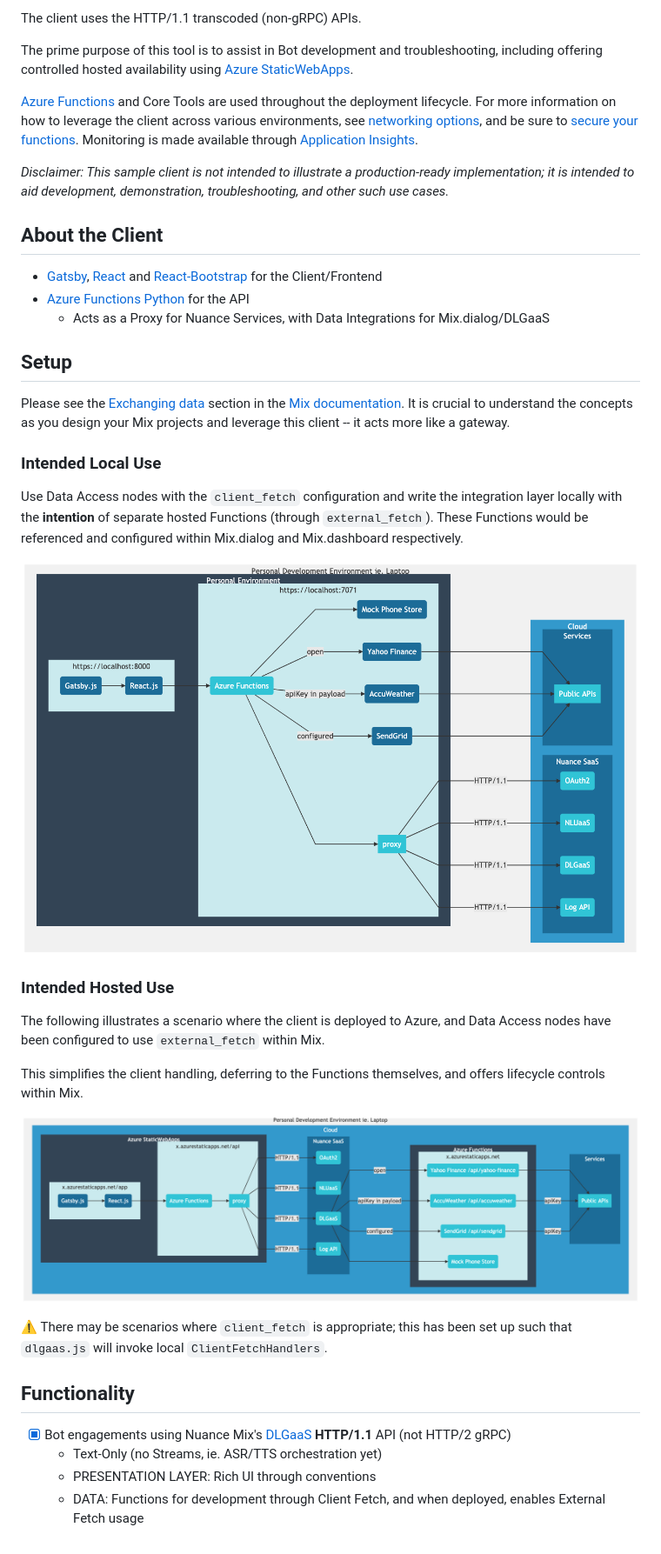
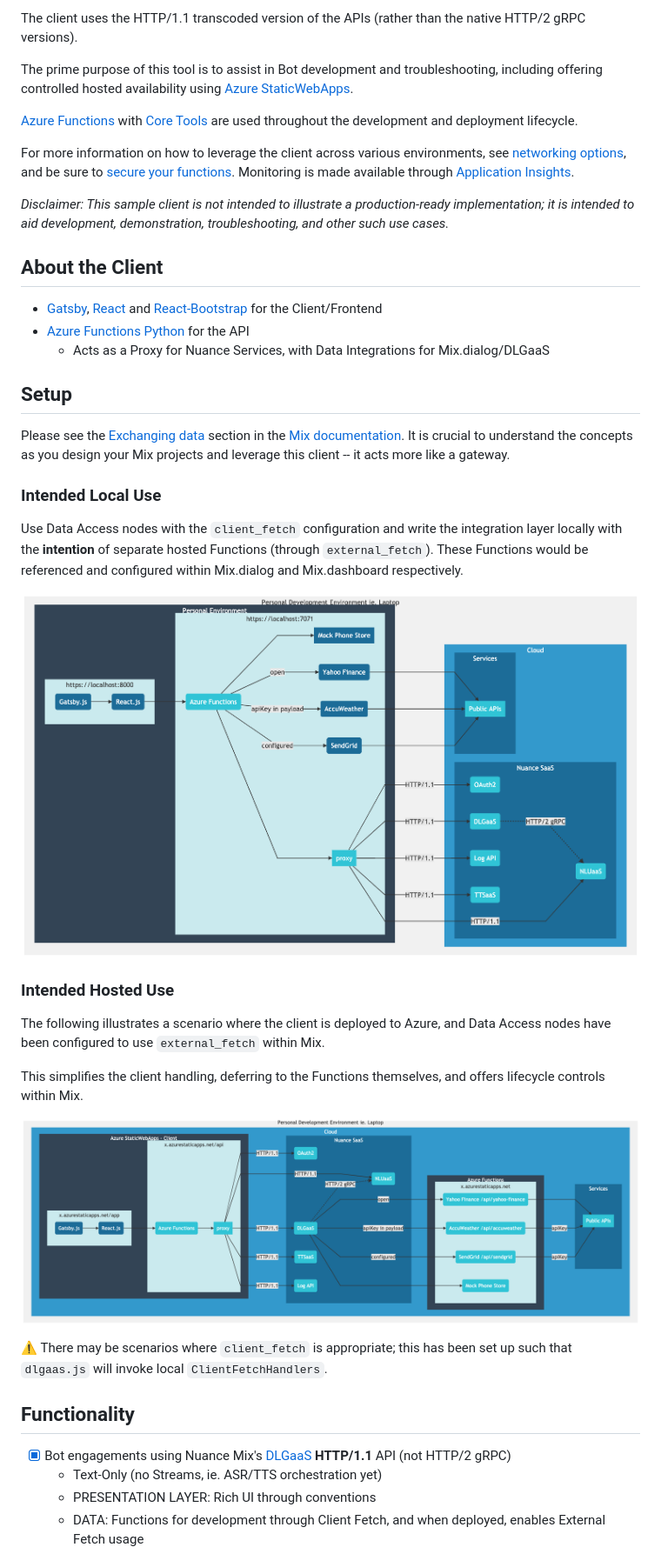
Before and after one commit to nuance-communications/mix-demo-client-azstaticwebapps, a Markdown page: README.md, the part around one of its changes. Shown at 87% size. Drawn GitHub-style; pictures changed too: static/dev-example.png (deleted), static/hosted-example.png (added), static/local-example.png (added).

Commit message:
README Updates
- Capture TTSaaS
- Add references to Core Tools
- Updated diagrams

```diff
--- a/README.md
+++ b/README.md
@@ -24,9 +25,11 @@ This demo client offers a sample integration to [Nuance Mix](https://www.nuance.
 
-The client uses the HTTP/1.1 transcoded (non-gRPC) APIs.
+The client uses the HTTP/1.1 transcoded version of the APIs (rather than the native HTTP/2 gRPC versions).
 
 The prime purpose of this tool is to assist in Bot development and troubleshooting, including offering controlled hosted availability using [Azure StaticWebApps](https://azure.microsoft.com/en-us/services/app-service/static/).
 
-[Azure Functions](https://docs.microsoft.com/en-us/azure/azure-functions/) and Core Tools are used throughout the deployment lifecycle. For more information on how to leverage the client across various environments, see [networking options](https://docs.microsoft.com/en-us/azure/azure-functions/functions-networking-options), and be sure to [secure your functions](https://docs.microsoft.com/en-us/azure/azure-functions/security-concepts). Monitoring is made available through [Application Insights](https://docs.microsoft.com/en-us/azure/azure-monitor/app/app-insights-overview).
+[Azure Functions](https://docs.microsoft.com/en-us/azure/azure-functions/) with [Core Tools](https://docs.microsoft.com/en-us/azure/azure-functions/functions-run-local) are used throughout the development and deployment lifecycle.
+
+For more information on how to leverage the client across various environments, see [networking options](https://docs.microsoft.com/en-us/azure/azure-functions/functions-networking-options), and be sure to [secure your functions](https://docs.microsoft.com/en-us/azure/azure-functions/security-concepts). Monitoring is made available through [Application Insights](https://docs.microsoft.com/en-us/azure/azure-monitor/app/app-insights-overview).
 
 *Disclaimer: This sample client is not intended to illustrate a production-ready implementation; it is intended to aid development, demonstration, troubleshooting, and other such use cases.*
 
@@ -34,7 +37,7 @@ The prime purpose of this tool is to assist in Bot development and troubleshooti
 
 * [Gatsby](https://www.gatsbyjs.com), [React](https://reactjs.org) and [React-Bootstrap](https://react-bootstrap.github.io/) for the Client/Frontend
 * [Azure Functions Python](https://docs.microsoft.com/en-us/azure/azure-functions/functions-reference-python) for the API
-   * Acts as a Proxy for Nuance Services, with Data Integrations for Mix.dialog/DLGaaS
+  * Acts as a Proxy for Nuance Services, with Data Integrations for Mix.dialog/DLGaaS
 
 ## Setup
 
@@ -44,7 +47,7 @@ Please see the [Exchanging data](https://docs.mix.nuance.com/data-access/?src=de
 
 Use Data Access nodes with the `client_fetch` configuration and write the integration layer locally with the **intention** of separate hosted Functions (through `external_fetch`). These Functions would be referenced and configured within Mix.dialog and Mix.dashboard respectively.
 
-![DevExample](./static/dev-example.png)
+![DevExample](./static/local-example.png)
 
 ### Intended Hosted Use
 
@@ -52,7 +55,7 @@ The following illustrates a scenario where the client is deployed to Azure, and
 
 This simplifies the client handling, deferring to the Functions themselves, and offers lifecycle controls within Mix.
 
-![ProdExample](./static/prod-example.png)
+![ProdExample](./static/hosted-example.png)
 
 ⚠️ There may be scenarios where `client_fetch` is appropriate; this has been set up such that `dlgaas.js` will invoke local `ClientFetchHandlers`.
 
```
Also changed, not shown: other parts of README.md (+13 -9 lines).
